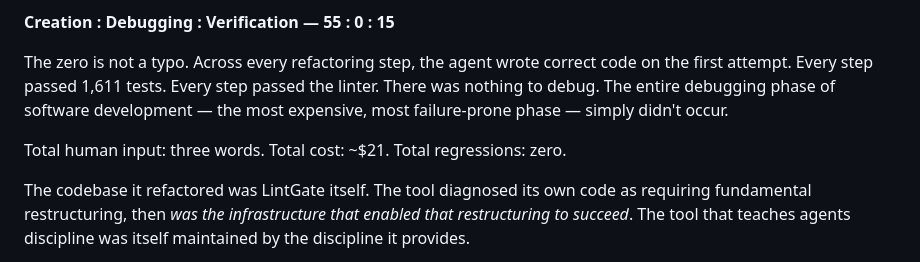
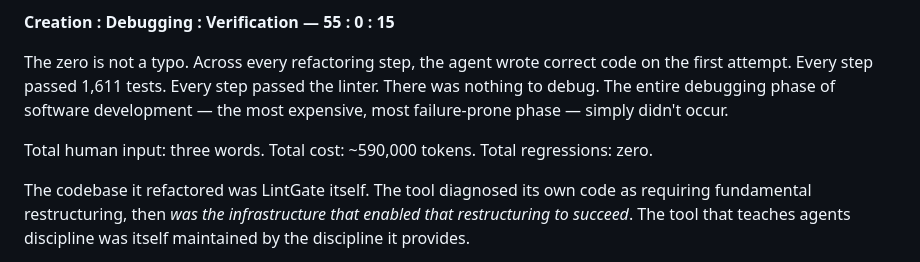
Before and after one commit to rohanvinaik/LintGate, a Markdown page: README.md, the part around the change. Rendered like a GitHub page.

Commit message:
Revise cost and input details in README
Updated cost representation and human input details in README.

```diff
--- a/README.md
+++ b/README.md
@@ -20,7 +20,7 @@ The autonomous professionalization of LintGate's own codebase — 33,000 lines,
 
 The zero is not a typo. Across every refactoring step, the agent wrote correct code on the first attempt. Every step passed 1,611 tests. Every step passed the linter. There was nothing to debug. The entire debugging phase of software development — the most expensive, most failure-prone phase — simply didn't occur.
 
-Total human input: three words. Total cost: ~$21. Total regressions: zero.
+Total human input: three words. Total cost: ~590,000 tokens. Total regressions: zero.
 
 The codebase it refactored was LintGate itself. The tool diagnosed its own code as requiring fundamental restructuring, then *was the infrastructure that enabled that restructuring to succeed*. The tool that teaches agents discipline was itself maintained by the discipline it provides.
 
```
